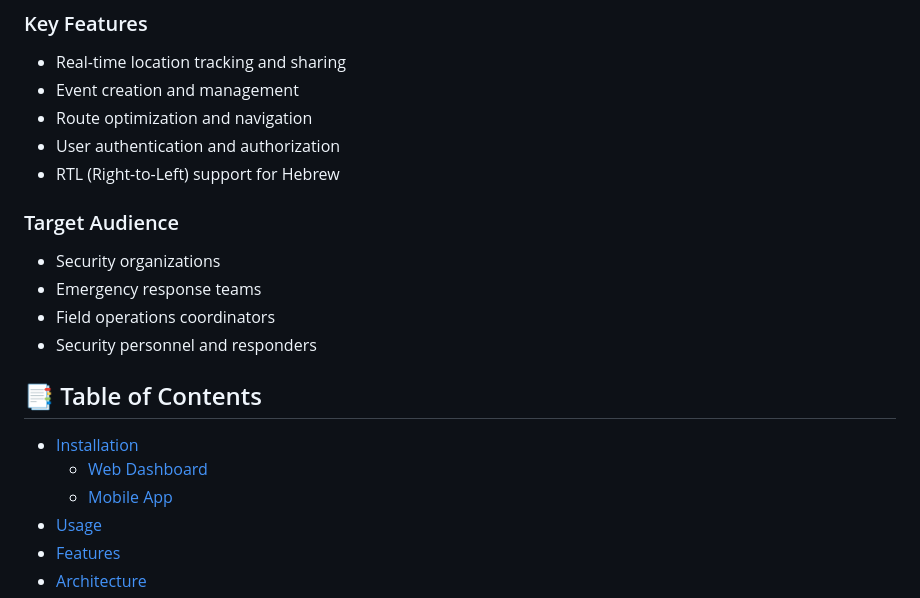
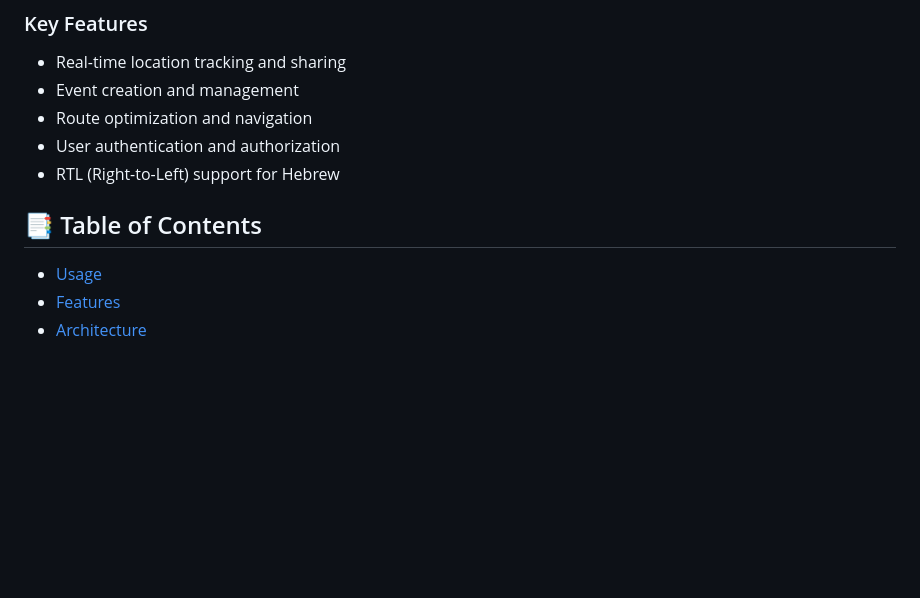
Before and after one commit to DanielFleshler/Shomer-Ahi, a Markdown page: README.md, the part around the change. Drawn GitHub-style; blank space fills up the shorter version.

```diff
--- a/README.md
+++ b/README.md
@@ -18,17 +18,8 @@ Shomer Ahi is a comprehensive security response platform designed to bridge the
 - User authentication and authorization
 - RTL (Right-to-Left) support for Hebrew
 
-### Target Audience
-- Security organizations
-- Emergency response teams
-- Field operations coordinators
-- Security personnel and responders
 
 ## 📑 Table of Contents
-
-- [Installation](#installation)
-  - [Web Dashboard](#web-dashboard)
-  - [Mobile App](#mobile-app)
 - [Usage](#usage)
 - [Features](#features)
 - [Architecture](#architecture)
```
